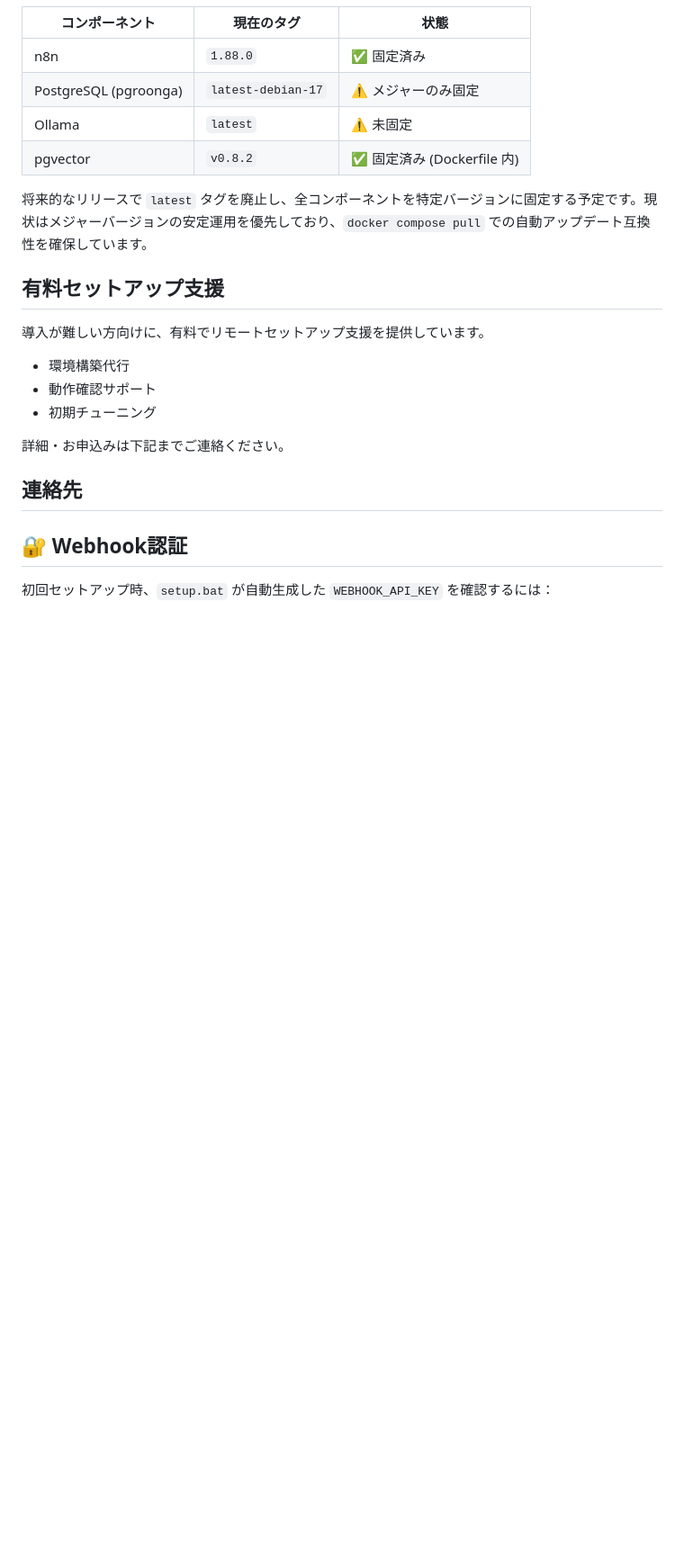
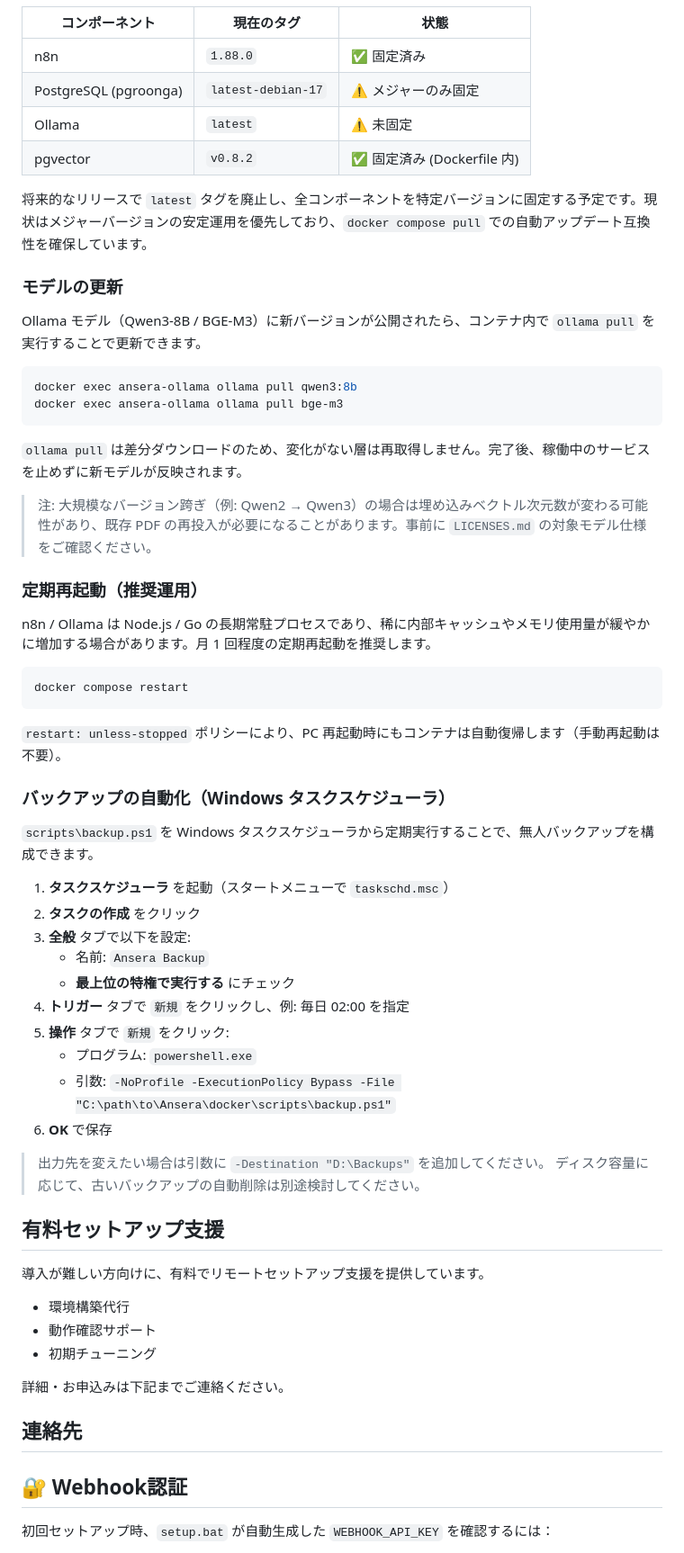
Before and after one commit to aria51501122-oss/ansera, a Markdown page: README.md, the part around the change. Shown at 90% size. Rendered like a GitHub page; blank space fills up the shorter version.

Commit message:
feat(f): Operations guide — model update, periodic restart, scheduled backup
- README.md: ollama pull procedure
- README.md: monthly docker compose restart recommendation
- README.md: Windows Task Scheduler integration for backup.ps1

````diff
--- a/README.md
+++ b/README.md
@@ -234,6 +234,47 @@ docker cp ansera-n8n:/tmp/wf-backup.json ./wf-backup-YYYYMMDD.json
 
 将来的なリリースで `latest` タグを廃止し、全コンポーネントを特定バージョンに固定する予定です。現状はメジャーバージョンの安定運用を優先しており、`docker compose pull` での自動アップデート互換性を確保しています。
 
+### モデルの更新
+
+Ollama モデル（Qwen3-8B / BGE-M3）に新バージョンが公開されたら、コンテナ内で `ollama pull` を実行することで更新できます。
+
+```bash
+docker exec ansera-ollama ollama pull qwen3:8b
+docker exec ansera-ollama ollama pull bge-m3
+```
+
+`ollama pull` は差分ダウンロードのため、変化がない層は再取得しません。完了後、稼働中のサービスを止めずに新モデルが反映されます。
+
+> 注: 大規模なバージョン跨ぎ（例: Qwen2 → Qwen3）の場合は埋め込みベクトル次元数が変わる可能性があり、既存 PDF の再投入が必要になることがあります。事前に `LICENSES.md` の対象モデル仕様をご確認ください。
+
+### 定期再起動（推奨運用）
+
+n8n / Ollama は Node.js / Go の長期常駐プロセスであり、稀に内部キャッシュやメモリ使用量が緩やかに増加する場合があります。月 1 回程度の定期再起動を推奨します。
+
+```bash
+docker compose restart
+```
+
+`restart: unless-stopped` ポリシーにより、PC 再起動時にもコンテナは自動復帰します（手動再起動は不要）。
+
+### バックアップの自動化（Windows タスクスケジューラ）
+
+`scripts\backup.ps1` を Windows タスクスケジューラから定期実行することで、無人バックアップを構成できます。
+
+1. **タスクスケジューラ** を起動（スタートメニューで `taskschd.msc`）
+2. **タスクの作成** をクリック
+3. **全般** タブで以下を設定:
+   - 名前: `Ansera Backup`
+   - **最上位の特権で実行する** にチェック
+4. **トリガー** タブで `新規` をクリックし、例: 毎日 02:00 を指定
+5. **操作** タブで `新規` をクリック:
+   - プログラム: `powershell.exe`
+   - 引数: `-NoProfile -ExecutionPolicy Bypass -File "C:\path\to\Ansera\docker\scripts\backup.ps1"`
+6. **OK** で保存
+
+> 出力先を変えたい場合は引数に `-Destination "D:\Backups"` を追加してください。
+> ディスク容量に応じて、古いバックアップの自動削除は別途検討してください。
+
 ## 有料セットアップ支援
 
 導入が難しい方向けに、有料でリモートセットアップ支援を提供しています。
````
